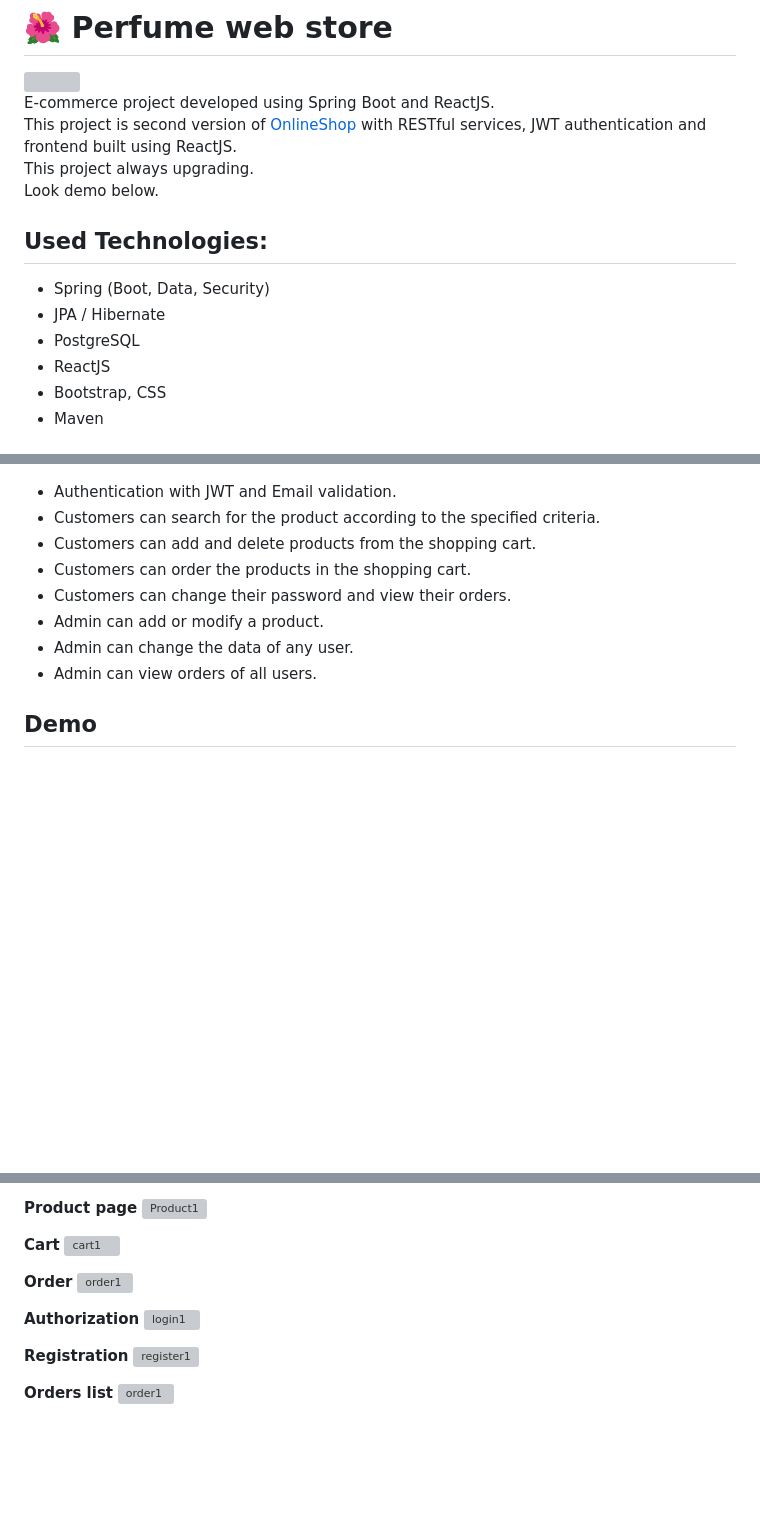
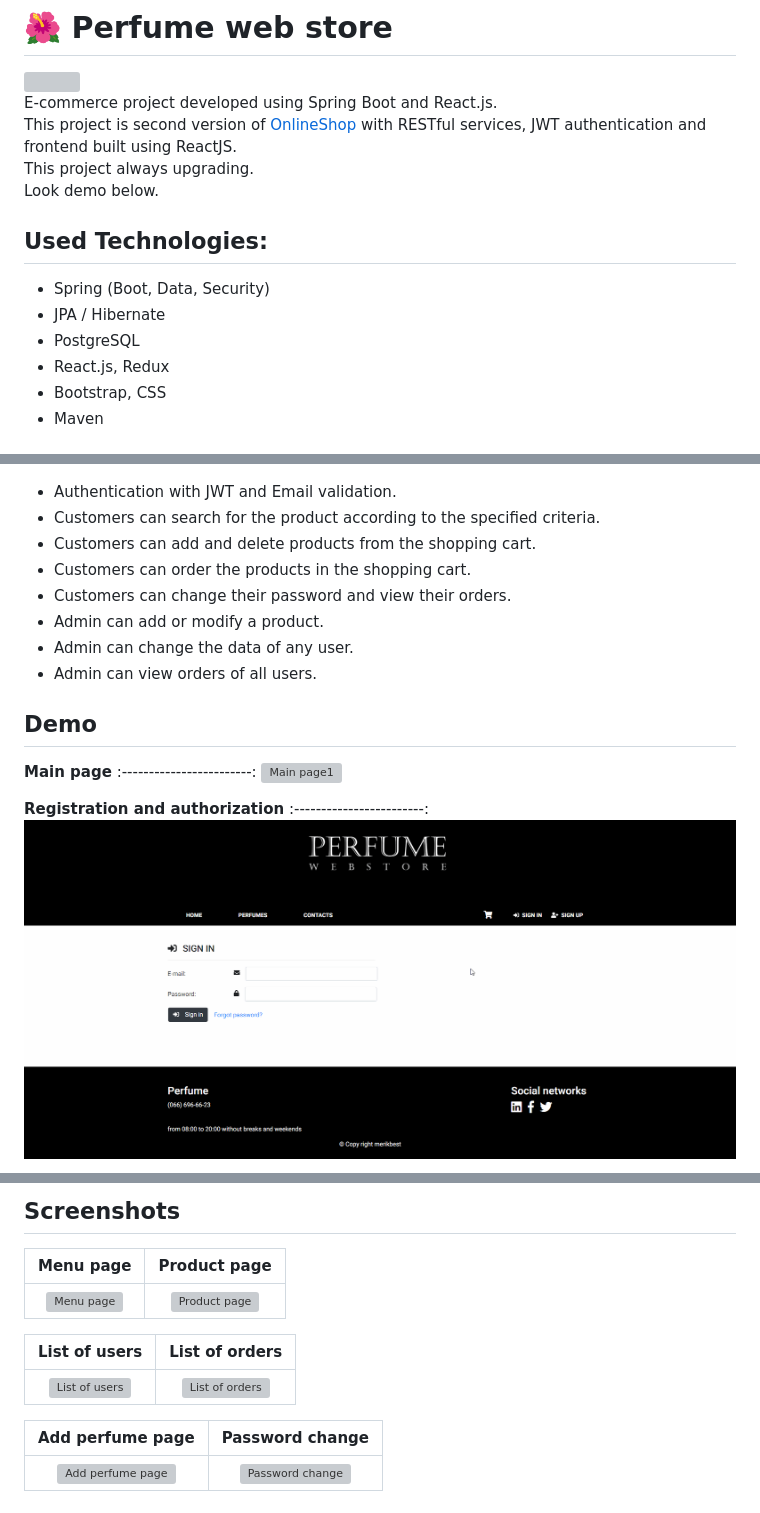
Before and after one commit to javsper/springboot-ecommerce, a Markdown page: README.md, 3 parts joined by grey strips. Drawn GitHub-style; pictures changed too: gif/2_Reg.gif (added); blank space fills up the shorter version; grey boxes are pictures that could not be loaded.

Commit message:
Added README.md and gif animation.

```diff
--- a/README.md
+++ b/README.md
@@ -4,7 +4,7 @@
     <img src="https://i.ibb.co/6YNPHCd/LOGO3.jpg" width="45%" height="45%">
 </div>
 
-E-commerce project developed using Spring Boot and ReactJS.<br>
+E-commerce project developed using Spring Boot and React.js.<br>
 This project is second version of [OnlineShop](https://github.com/javsper/OnlineShop) with RESTful services, JWT authentication and frontend built using ReactJS. <br>
 This project always upgrading. <br>
 Look demo below.
@@ -14,7 +14,7 @@ Look demo below.
 * Spring (Boot, Data, Security)
 * JPA / Hibernate
 * PostgreSQL
-* ReactJS
+* React.js, Redux
 * Bootstrap, CSS
 * Maven
 
@@ -30,4 +30,13 @@ Look demo below.
 * Admin can view orders of all users.
 
 ## Demo
+
+**Main page**
+:------------------------:
+![Main page1](gif/1_Home.gif)
+
+**Registration and authorization**
+:------------------------:
+![R&A](gif/2_Reg.gif)
+
 **Shopping**
@@ -35,18 +45,14 @@ Look demo below.
 
-**Product page**
-![Product1](https://i.ibb.co/GPcWsjb/Product1.jpg)
+## Screenshots
 
-**Cart**
-![cart1](https://i.ibb.co/ZhpM8Dx/cart1.jpg)
+Menu page      |  Product page
+:------------------------:|:-------------------------:
+![Menu page](https://i.ibb.co/tCXNx2b/0-menu-page.png)  |  ![Product page](https://i.ibb.co/wp7PHrP/1-product-page.png)
 
-**Order**
-![order1](https://i.ibb.co/CHspP01/order1.jpg)
+List of users      |  List of orders
+:------------------------:|:-------------------------:
+![List of users](https://i.ibb.co/n0LHcL4/2-List-of-users.png)  |  ![List of orders](https://i.ibb.co/th6HPVH/4-list-of-orders.png)
 
-**Authorization**
-![login1](https://i.ibb.co/x7kbj8Q/login1.jpg)
-
-**Registration**
-![register1](https://i.ibb.co/3R5YQzm/register1.jpg)
-
-**Orders list**
-![order1](https://i.ibb.co/2g258yj/orders-list1.jpg)
+Add perfume page     |  Password change
+:------------------------:|:-------------------------:
+![Add perfume page](https://i.ibb.co/HVxnxpC/3-add-perfume.png)  |  ![Password change](https://i.ibb.co/Vgtkj0w/5-password-change.png)
```
Also changed, not shown: other parts of README.md (+2 -1 lines), 2 other files.
